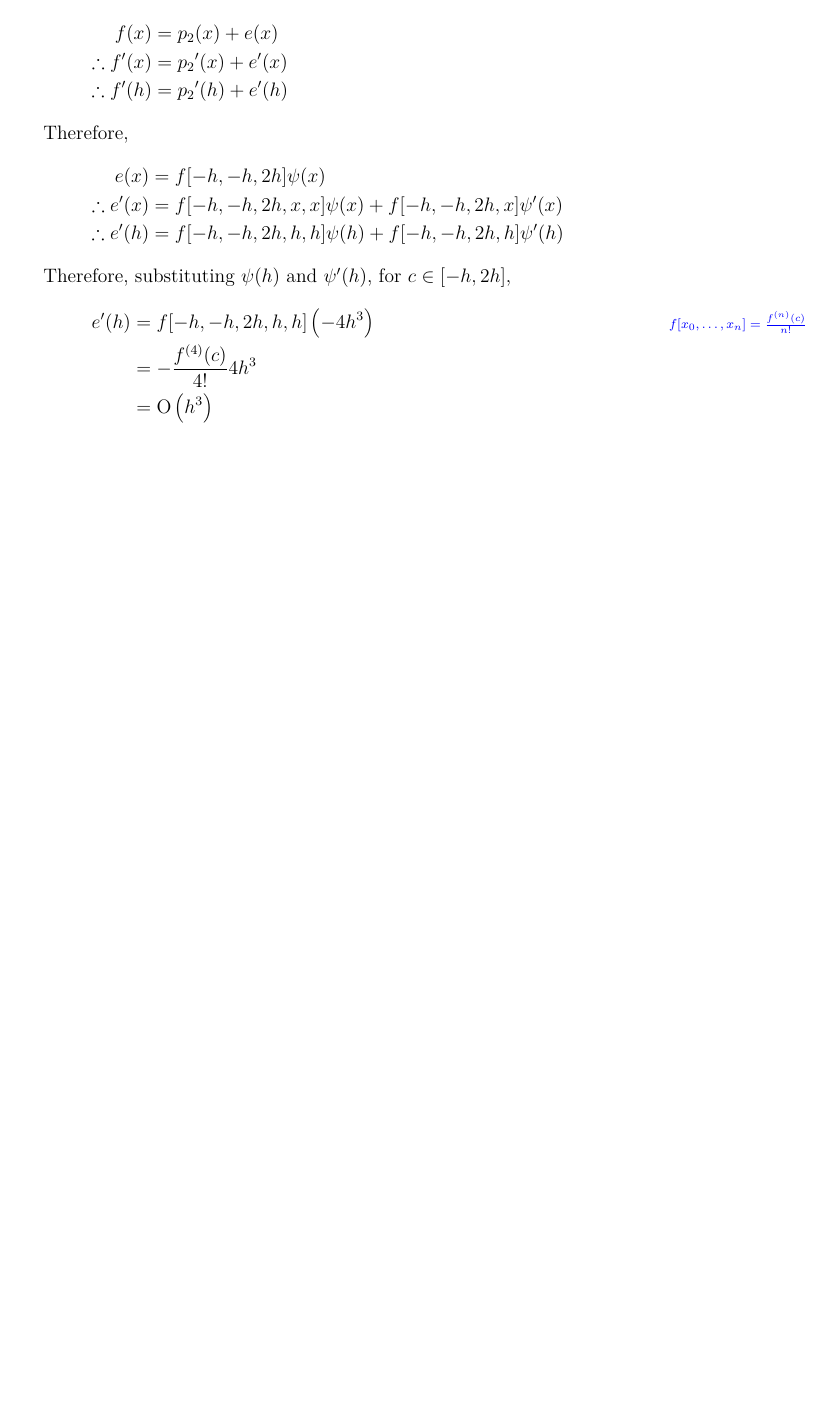
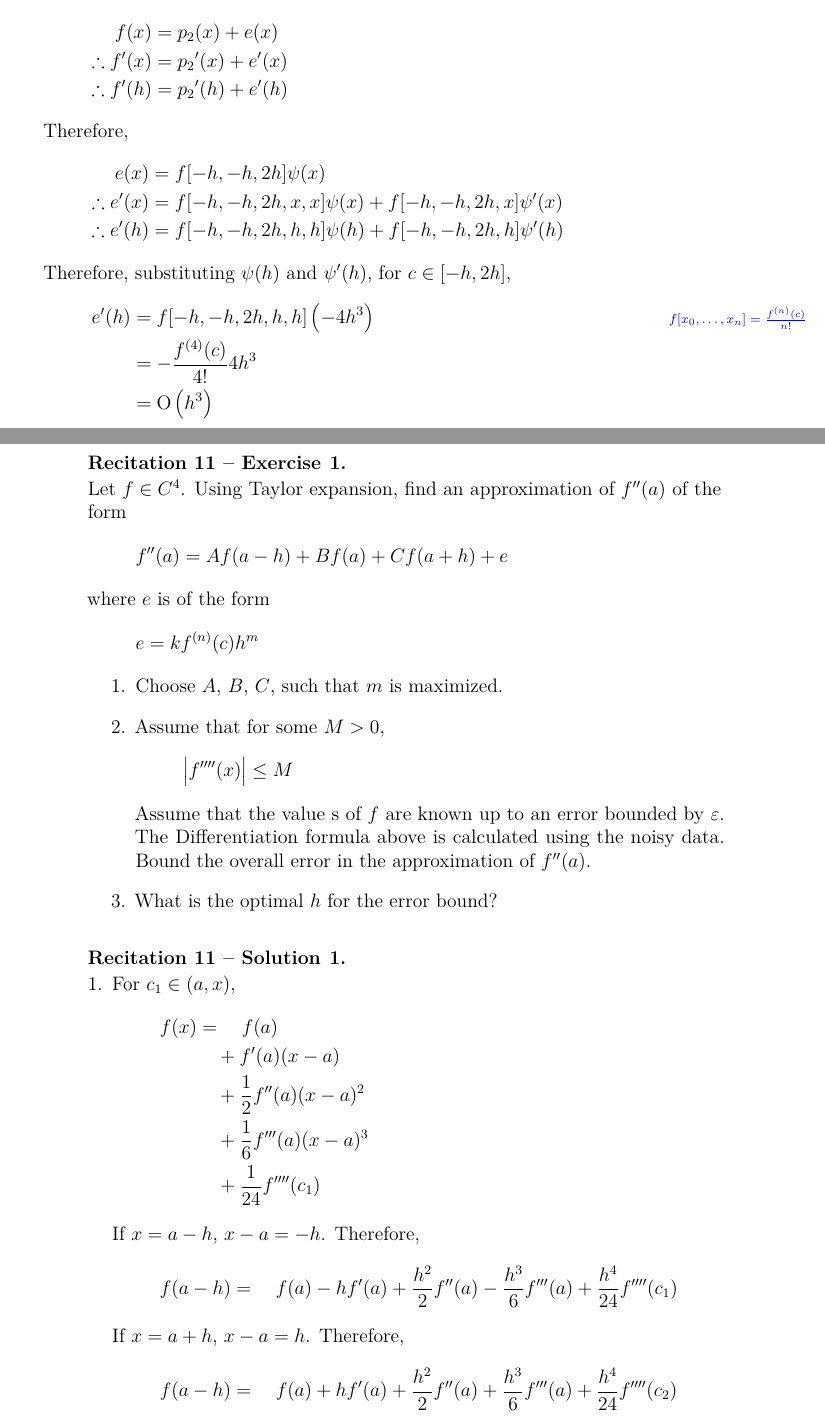
Before and after one commit to aakashjog/Numerical-Analysis, a LaTeX document (Recitations/Recitations.tex): part of page 27 of 27 before the commit and two parts of pages 27 and 28 of 31 after it, the two joined at a grey line, cut so that both start at the same text, the shorter picture padded with empty space. Compiled offline with pdfLaTeX.

Commit message:
Recitation 11 added

```diff
--- a/Recitations/Recitations.tex
+++ b/Recitations/Recitations.tex
@@ -1342,3 +1342,35 @@ E-mail: \href{mailto:ronlevie@post.tau.ac.il}{ronlevie@post.tau.ac.il}\\
 	\end{enumerate}
 \end{solution}
 
+\recitation
+
+\begin{question}
+	Let $f \in C^4$.
+	Using Taylor expansion, find an approximation of $f''(a)$ of the form
+	\begin{align*}
+		f''(a) & = A f(a - h) + B f(a) + C f(a + h) + e
+	\end{align*}
+	where $e$ is of the form
+	\begin{align*}
+		e & = k f^{(n)}(c) h^m
+	\end{align*}
+	\begin{enumerate}
+		\item
+			Choose $A$, $B$, $C$, such that $m$ is maximized.
+		\item
+			Assume that for some $M > 0$,
+			\begin{align*}
+				\left| f''''(x) \right| & \le M
+			\end{align*}
+			Assume that the value s of $f$ are known up to an error bounded by $\varepsilon$.
+			The Differentiation formula above is calculated using the noisy data.
+			Bound the overall error in the approximation of $f''(a)$.
+		\item
+			What is the optimal $h$ for the error bound?
+	\end{enumerate}
+\end{question}
+
+\begin{solution}
+	\begin{enumerate}[leftmargin=*]
+		\item
+			For $c_1 \in (a,x)$,
@@ -1345 +1399,82 @@ E-mail: \href{mailto:ronlevie@post.tau.ac.il}{ronlevie@post.tau.ac.il}\\
+			Therefore,
+			\begin{align*}
+				A f(a - h) + B f(a) + C f(a + h) + e & = \quad A f(a) + B f(a) + C f(a)                        \\
+                                                                     & \quad - A h f'(a) + C h f'(a)                           \\
+                                                                     & \quad + A \frac{h^2}{2} f''(a) + C \frac{h^2}{2} f''(a) \\
+                                                                     & \quad + \dots
+			\end{align*}
+			Therefore,
+			\begin{align*}
+				f''(a) & = A f(a - h) + B f(a) + C f(a + h) + e
+			\end{align*}
+			Therefore, comparing,
+			\begin{align*}
+				A + B + C                         & = 0 \\
+				-A + C                            & = 0 \\
+				\frac{h^2}{2} A + \frac{h^2}{2} C & = 1
+			\end{align*}
+			Therefore, solving,
+			\begin{align*}
+				A & = \frac{1}{h^2}  \\
+				B & = -\frac{2}{h^2} \\
+				C & = \frac{1}{h^2}
+			\end{align*}
+			Therefore,
+			\begin{align*}
+				f''(a) & \approx \frac{f(a + h) - 2 f(a) + f(a + h)}{h^2}
+			\end{align*}
+			Therefore,
+			\begin{align*}
+				\frac{f(a + h) - 2 f(a) + f(a + h)}{h^2} & = \quad \frac{f(a) - 2 f(a) + f(a)}{h^2}                                \\
+                                                                         & \quad + \frac{-h f'(a) - 0 + h f'(a)}{h^2}                              \\
+                                                                         & \quad + f''(a)                                                          \\
+                                                                         & \quad \frac{\frac{h^3}{6} f'''(a) - \frac{h^3}{6} f'''(a)}{h^2}         \\
+                                                                         & \quad \frac{\frac{h^4}{24} f''''(c_1) + \frac{h^4}{24} f''''(c_2)}{h^2} \\
+                                                                         & = f''(a) + \frac{2 h^2}{24} \frac{f''''(c_1) + f''''(c_2)}{2}
+			\end{align*}
+			Therefore, by the intermediate value theorem, for $c \in [c_1,c_2]$,
+			\begin{align*}
+				\frac{f''''(c_1) + f''''(c_2)}{2} & = f''''(c)
+			\end{align*}
+			Therefore,
+			\begin{align*}
+				\frac{f(a + h) - 2 f(a) + f(a + h)}{h^2} & = f''(a) + \frac{h^2}{12} f''''(c)
+			\end{align*}
+			Therefore,
+			\begin{align*}
+				e & = \frac{h^2}{12} f''''(c)
+			\end{align*}
+		\item
+			Let the error in $f$ be $\eta$.
+			Therefore,
+			\begin{align*}
+				f(x) & = \tilde{f}(x) + \eta(x)
+			\end{align*}
+			Therefore,
+			\begin{align*}
+				f''(a) & \approx \frac{\tilde{f}(a - h) - 2 \tilde{f}(a) + \tilde{f}(a + h)}{h^2}                       \\
+                                       & = \frac{f(a - h) - 2 f(a) + f(a + h)}{h^2} - \frac{\eta(a - h) - 2 \eta(h) + \eta(a + h)}{h^2} \\
+                                       & = f''(a) + e - \frac{\eta(a - h) - 2 \eta(a) + \eta(a + h)}{h^2}
+			\end{align*}
+			Let
+			\begin{align*}
+				E & = e - \frac{\eta(a - h) - 2 \eta(a) + \eta(a + h)}{h^2}
+			\end{align*}
+			Therefore, by triangle inequality,
+			\begin{align*}
+				|E| & \le |e| + \left| \frac{\eta(a - h)}{h^2} \right| + \left| \frac{\eta(a)}{h^2} \right| + \left| \frac{\eta(a + h)}{h^2} \right| \\
+                                    & \le \frac{h^2}{12} M + \frac{4 \varepsilon}{h^2}
+			\end{align*}
+		\item
+			Let
+			\begin{align*}
+				k(h) & = \frac{h^2}{12} M + \frac{4 \varepsilon}{h^2}
+			\end{align*}
+			Therefore, minimizing,
+			\begin{align*}
+				h & = \left( \frac{48 \varepsilon}{M} \right)^{\frac{1}{4}}
+			\end{align*}
+	\end{enumerate}
+\end{solution}
+
 \end{document}
```
Also changed, not shown: Recitations/Recitations.pdf, Recitations/Recitations.tex (22 more changed lines).
